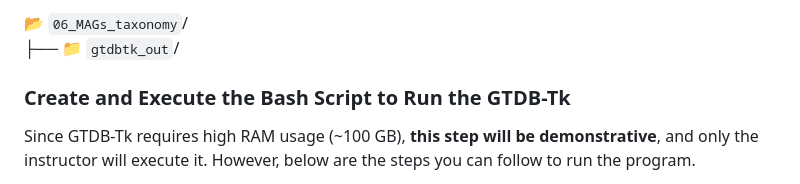
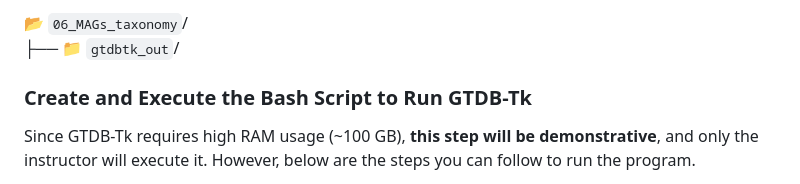
Before and after one commit to mariasotor/Cabana-Metagenomics-Workshop, a Markdown page: course_materials/Sesion2/02_MAGs_taxonomy.md, the part around the change. Rendered like a GitHub page.

```diff
--- a/course_materials/Sesion2/02_MAGs_taxonomy.md
+++ b/course_materials/Sesion2/02_MAGs_taxonomy.md
@@ -12,7 +12,7 @@ Create a new folder named `06_MAGs_taxonomy` Inside this folder, create the foll
 📂 `06_MAGs_taxonomy`/ <br>
 ├── 📁 `gtdbtk_out`/
 
-### Create and Execute the Bash Script to Run the GTDB-Tk
+### Create and Execute the Bash Script to Run GTDB-Tk
 
 Since GTDB-Tk requires high RAM usage (~100 GB), **this step will be demonstrative**, and only the instructor will execute it. However, below are the steps you can follow to run the program.
 
```
